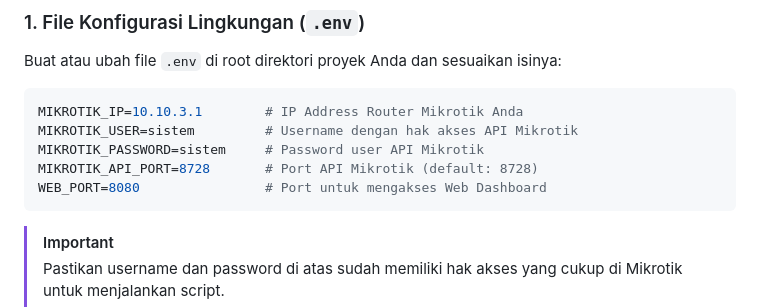
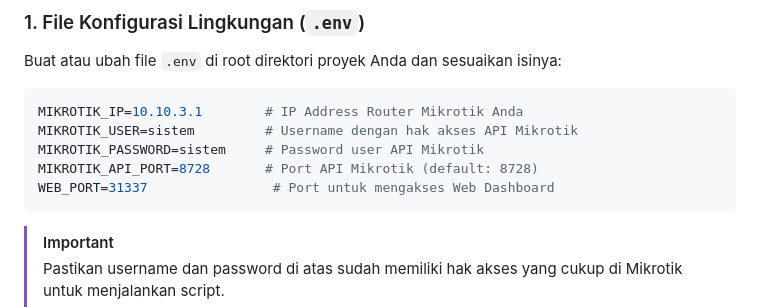
Before and after one commit to takedakimochi/mikrotik-smart-failover, a Markdown page: README.md, the part around the change. Drawn GitHub-style.

Commit message:
chore: update default WEB_PORT to 31337 in README documentation

````diff
--- a/README.md
+++ b/README.md
@@ -114,7 +114,7 @@ MIKROTIK_IP=10.10.3.1        # IP Address Router Mikrotik Anda
 MIKROTIK_USER=sistem         # Username dengan hak akses API Mikrotik
 MIKROTIK_PASSWORD=sistem     # Password user API Mikrotik
 MIKROTIK_API_PORT=8728       # Port API Mikrotik (default: 8728)
-WEB_PORT=8080                # Port untuk mengakses Web Dashboard
+WEB_PORT=31337                # Port untuk mengakses Web Dashboard
 ```
 
 > [!IMPORTANT]
````
